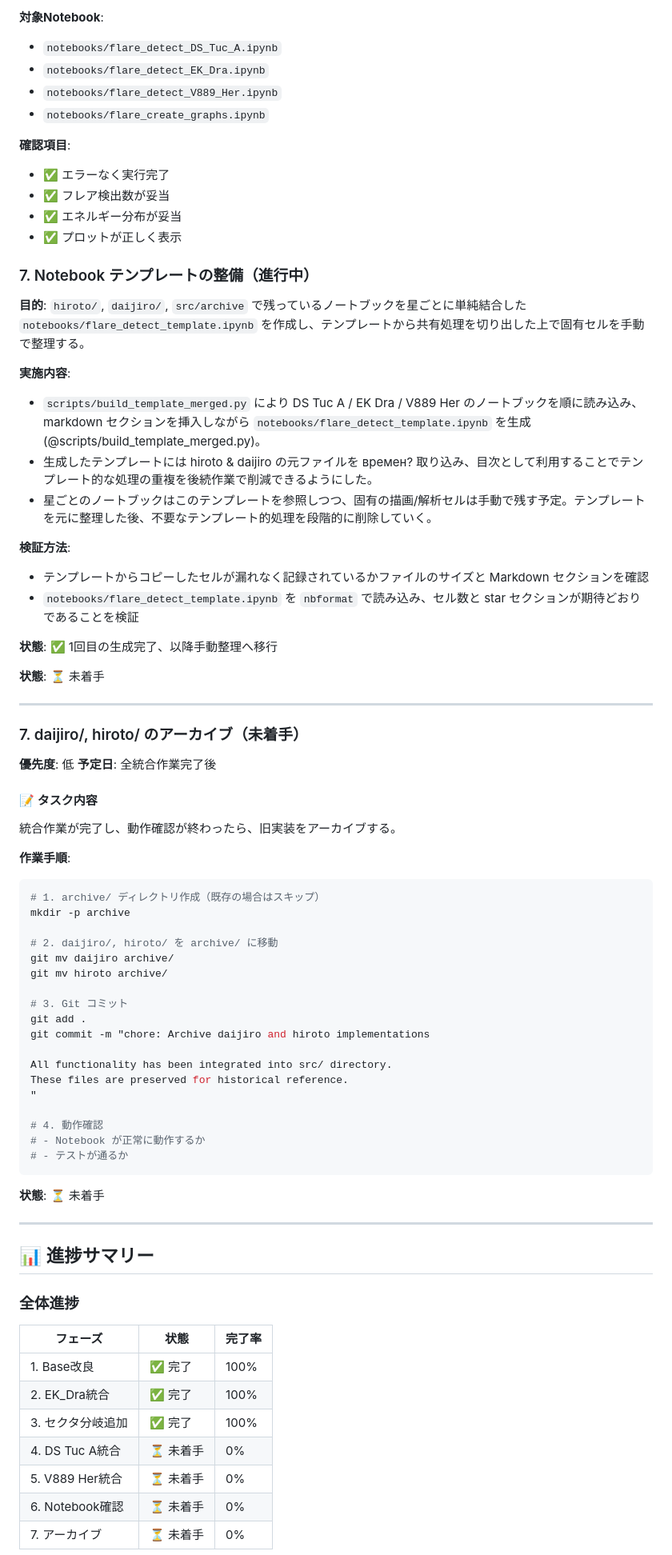
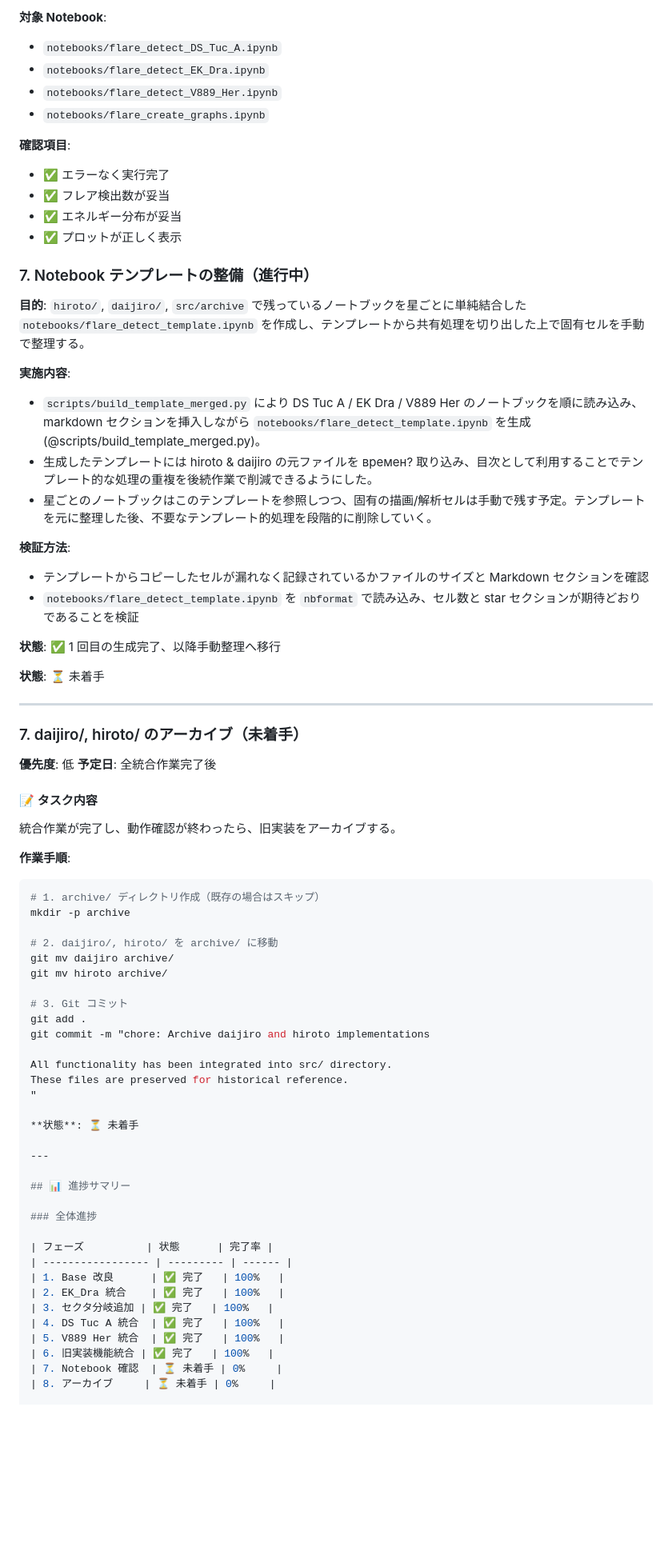
Before and after one commit to yama662607/kyoto-flare-detection, a Markdown page: docs/migration_progress.md, the part around one of its changes. Shown at 80% size. Drawn GitHub-style; blank space fills up the shorter version.

````diff
--- a/docs/migration_progress.md
+++ b/docs/migration_progress.md
@@ -220,11 +233,13 @@ V889 Her は**高度なデトレンド処理**が特徴。
 
-**対象Notebook**:
+**対象 Notebook**:
+
 - `notebooks/flare_detect_DS_Tuc_A.ipynb`
 - `notebooks/flare_detect_EK_Dra.ipynb`
 - `notebooks/flare_detect_V889_Her.ipynb`
 - `notebooks/flare_create_graphs.ipynb`
 
 **確認項目**:
+
 - ✅ エラーなく実行完了
 - ✅ フレア検出数が妥当
 - ✅ エネルギー分布が妥当
@@ -235,15 +250,17 @@ V889 Her は**高度なデトレンド処理**が特徴。
 **目的**: `hiroto/`, `daijiro/`, `src/archive` で残っているノートブックを星ごとに単純結合した `notebooks/flare_detect_template.ipynb` を作成し、テンプレートから共有処理を切り出した上で固有セルを手動で整理する。
 
 **実施内容**:
+
 - `scripts/build_template_merged.py` により DS Tuc A / EK Dra / V889 Her のノートブックを順に読み込み、markdown セクションを挿入しながら `notebooks/flare_detect_template.ipynb` を生成 (@scripts/build_template_merged.py)。
 - 生成したテンプレートには hiroto & daijiro の元ファイルを времен? 取り込み、目次として利用することでテンプレート的な処理の重複を後続作業で削減できるようにした。
 - 星ごとのノートブックはこのテンプレートを参照しつつ、固有の描画/解析セルは手動で残す予定。テンプレートを元に整理した後、不要なテンプレート的処理を段階的に削除していく。
 
 **検証方法**:
+
 - テンプレートからコピーしたセルが漏れなく記録されているかファイルのサイズと Markdown セクションを確認
 - `notebooks/flare_detect_template.ipynb` を `nbformat` で読み込み、セル数と star セクションが期待どおりであることを検証
 
-**状態**: ✅ 1回目の生成完了、以降手動整理へ移行
+**状態**: ✅ 1 回目の生成完了、以降手動整理へ移行
 
 **状態**: ⏳ 未着手
 
@@ -259,6 +276,7 @@ V889 Her は**高度なデトレンド処理**が特徴。
 統合作業が完了し、動作確認が終わったら、旧実装をアーカイブする。
 
 **作業手順**:
+
 ```bash
 # 1. archive/ ディレクトリ作成（既存の場合はスキップ）
 mkdir -p archive
@@ -275,11 +293,6 @@ All functionality has been integrated into src/ directory.
 These files are preserved for historical reference.
 "
 
-# 4. 動作確認
-# - Notebook が正常に動作するか
-# - テストが通るか
-```
-
 **状態**: ⏳ 未着手
 
 ---
@@ -288,13 +301,14 @@ These files are preserved for historical reference.
 
 ### 全体進捗
 
-| フェーズ | 状態 | 完了率 |
-|---------|------|--------|
-| 1. Base改良 | ✅ 完了 | 100% |
-| 2. EK_Dra統合 | ✅ 完了 | 100% |
-| 3. セクタ分岐追加 | ✅ 完了 | 100% |
-| 4. DS Tuc A統合 | ⏳ 未着手 | 0% |
-| 5. V889 Her統合 | ⏳ 未着手 | 0% |
-| 6. Notebook確認 | ⏳ 未着手 | 0% |
-| 7. アーカイブ | ⏳ 未着手 | 0% |
+| フェーズ          | 状態      | 完了率 |
+| ----------------- | --------- | ------ |
+| 1. Base 改良      | ✅ 完了   | 100%   |
+| 2. EK_Dra 統合    | ✅ 完了   | 100%   |
+| 3. セクタ分岐追加 | ✅ 完了   | 100%   |
+| 4. DS Tuc A 統合  | ✅ 完了   | 100%   |
+| 5. V889 Her 統合  | ✅ 完了   | 100%   |
+| 6. 旧実装機能統合 | ✅ 完了   | 100%   |
+| 7. Notebook 確認  | ⏳ 未着手 | 0%     |
+| 8. アーカイブ     | ⏳ 未着手 | 0%     |
 
````
Also changed, not shown: other parts of docs/migration_progress.md (+136 -53 lines).
